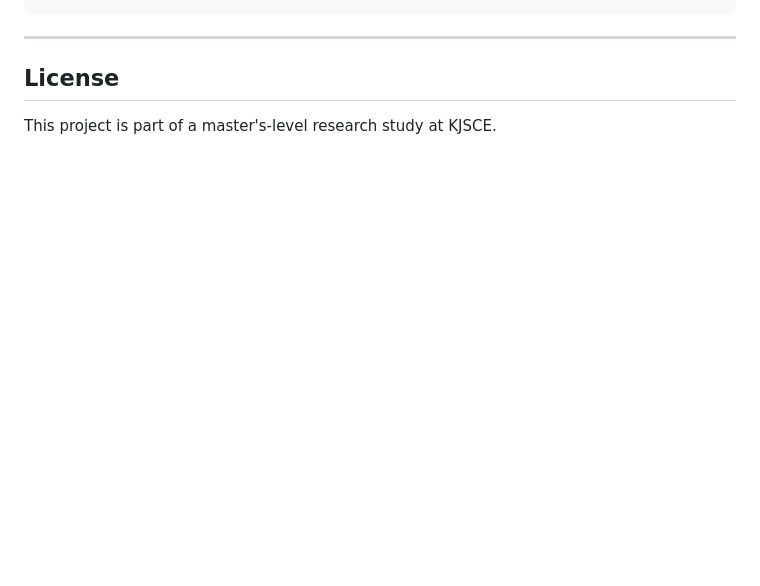
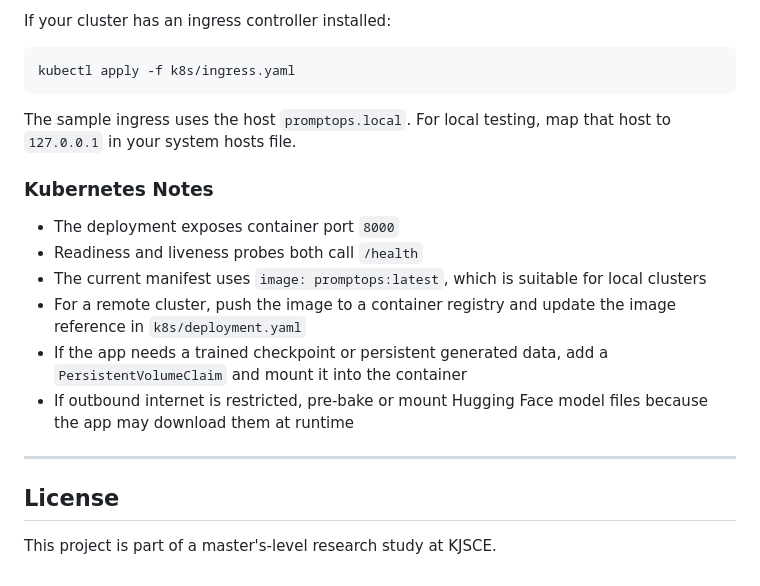
Before and after one commit to v4run3/PromptOps, a Markdown page: README.md, the part around one of its changes. Drawn GitHub-style; blank space fills up the shorter version.

Commit message:
docs: add Docker and Kubernetes usage guide

````diff
--- a/README.md
+++ b/README.md
@@ -232,3 +314,19 @@ docker run -p 8000:8000 promptops
+If your cluster has an ingress controller installed:
+
+```bash
+kubectl apply -f k8s/ingress.yaml
+```
+
+The sample ingress uses the host `promptops.local`. For local testing, map that host to `127.0.0.1` in your system hosts file.
+
+### Kubernetes Notes
+
+- The deployment exposes container port `8000`
+- Readiness and liveness probes both call `/health`
+- The current manifest uses `image: promptops:latest`, which is suitable for local clusters
+- For a remote cluster, push the image to a container registry and update the image reference in `k8s/deployment.yaml`
+- If the app needs a trained checkpoint or persistent generated data, add a `PersistentVolumeClaim` and mount it into the container
+- If outbound internet is restricted, pre-bake or mount Hugging Face model files because the app may download them at runtime
 
 ---
 
````
Also changed, not shown: other parts of README.md (+84 -2 lines).
